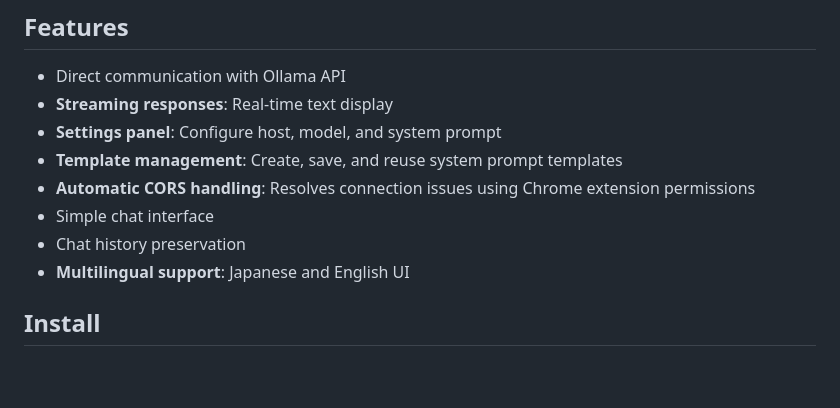
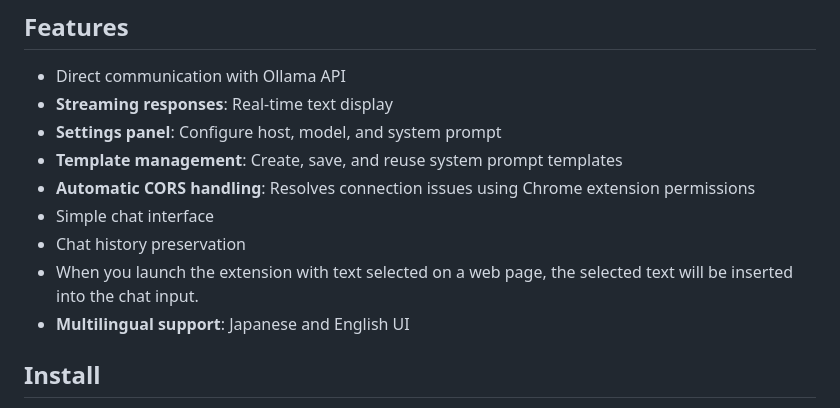
Before and after one commit to kujirahand/llm-client-chrome-extension, a Markdown page: README.md, the part around the change. Drawn GitHub-style; blank space fills up the shorter version.

```diff
--- a/README.md
+++ b/README.md
@@ -11,6 +11,7 @@ A Chrome extension that allows you to chat with Ollama API directly from your br
 - **Automatic CORS handling**: Resolves connection issues using Chrome extension permissions
 - Simple chat interface
 - Chat history preservation
+- When you launch the extension with text selected on a web page, the selected text will be inserted into the chat input.
 - **Multilingual support**: Japanese and English UI
 
 ## Install
```
